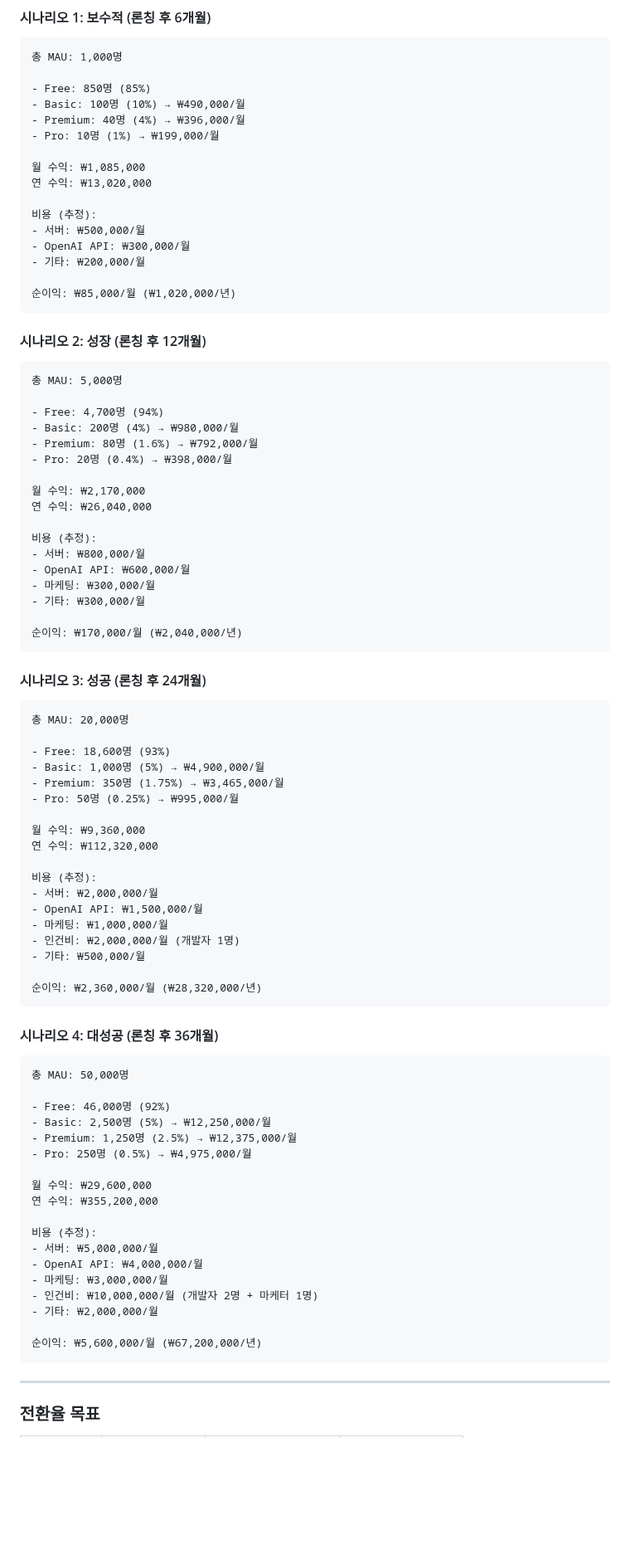
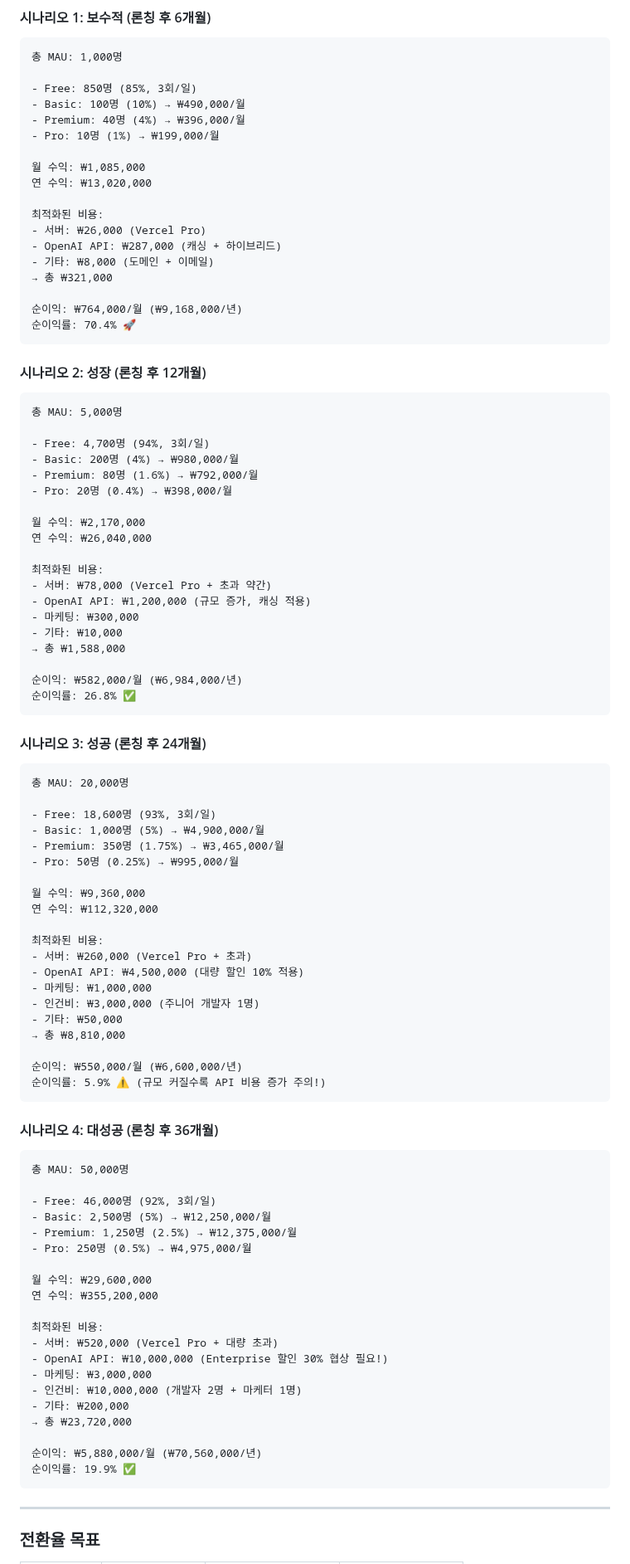
Before and after one commit to JIN8688/repost, a Markdown page: docs/Repost_요금제_기획서.md, the part around one of its changes. Shown at 83% size. Drawn GitHub-style; blank space fills up the shorter version.

Commit message:
💰 비용 최적화: Free 3회/일 제한 + 하이브리드 댓글 전략

````diff
--- a/docs/Repost_요금제_기획서.md
+++ b/docs/Repost_요금제_기획서.md
@@ -622,7 +622,7 @@ Pro 플랜으로 업그레이드하면:
 ```
 총 MAU: 1,000명
 
-- Free: 850명 (85%)
+- Free: 850명 (85%, 3회/일)
 - Basic: 100명 (10%) → ₩490,000/월
 - Premium: 40명 (4%) → ₩396,000/월
 - Pro: 10명 (1%) → ₩199,000/월
@@ -630,12 +630,14 @@ Pro 플랜으로 업그레이드하면:
 월 수익: ₩1,085,000
 연 수익: ₩13,020,000
 
-비용 (추정):
-- 서버: ₩500,000/월
-- OpenAI API: ₩300,000/월
-- 기타: ₩200,000/월
+최적화된 비용:
+- 서버: ₩26,000 (Vercel Pro)
+- OpenAI API: ₩287,000 (캐싱 + 하이브리드)
+- 기타: ₩8,000 (도메인 + 이메일)
+→ 총 ₩321,000
 
-순이익: ₩85,000/월 (₩1,020,000/년)
+순이익: ₩764,000/월 (₩9,168,000/년)
+순이익률: 70.4% 🚀
 ```
 
 #### 시나리오 2: 성장 (론칭 후 12개월)
@@ -643,7 +645,7 @@ Pro 플랜으로 업그레이드하면:
 ```
 총 MAU: 5,000명
 
-- Free: 4,700명 (94%)
+- Free: 4,700명 (94%, 3회/일)
 - Basic: 200명 (4%) → ₩980,000/월
 - Premium: 80명 (1.6%) → ₩792,000/월
 - Pro: 20명 (0.4%) → ₩398,000/월
@@ -651,13 +653,15 @@ Pro 플랜으로 업그레이드하면:
 월 수익: ₩2,170,000
 연 수익: ₩26,040,000
 
-비용 (추정):
-- 서버: ₩800,000/월
-- OpenAI API: ₩600,000/월
-- 마케팅: ₩300,000/월
-- 기타: ₩300,000/월
+최적화된 비용:
+- 서버: ₩78,000 (Vercel Pro + 초과 약간)
+- OpenAI API: ₩1,200,000 (규모 증가, 캐싱 적용)
+- 마케팅: ₩300,000
+- 기타: ₩10,000
+→ 총 ₩1,588,000
 
-순이익: ₩170,000/월 (₩2,040,000/년)
+순이익: ₩582,000/월 (₩6,984,000/년)
+순이익률: 26.8% ✅
 ```
 
 #### 시나리오 3: 성공 (론칭 후 24개월)
@@ -665,7 +669,7 @@ Pro 플랜으로 업그레이드하면:
 ```
 총 MAU: 20,000명
 
-- Free: 18,600명 (93%)
+- Free: 18,600명 (93%, 3회/일)
 - Basic: 1,000명 (5%) → ₩4,900,000/월
 - Premium: 350명 (1.75%) → ₩3,465,000/월
 - Pro: 50명 (0.25%) → ₩995,000/월
@@ -673,14 +677,16 @@ Pro 플랜으로 업그레이드하면:
 월 수익: ₩9,360,000
 연 수익: ₩112,320,000
 
-비용 (추정):
-- 서버: ₩2,000,000/월
-- OpenAI API: ₩1,500,000/월
-- 마케팅: ₩1,000,000/월
-- 인건비: ₩2,000,000/월 (개발자 1명)
-- 기타: ₩500,000/월
+최적화된 비용:
+- 서버: ₩260,000 (Vercel Pro + 초과)
+- OpenAI API: ₩4,500,000 (대량 할인 10% 적용)
+- 마케팅: ₩1,000,000
+- 인건비: ₩3,000,000 (주니어 개발자 1명)
+- 기타: ₩50,000
+→ 총 ₩8,810,000
 
-순이익: ₩2,360,000/월 (₩28,320,000/년)
+순이익: ₩550,000/월 (₩6,600,000/년)
+순이익률: 5.9% ⚠️ (규모 커질수록 API 비용 증가 주의!)
 ```
 
 #### 시나리오 4: 대성공 (론칭 후 36개월)
@@ -688,7 +694,7 @@ Pro 플랜으로 업그레이드하면:
 ```
 총 MAU: 50,000명
 
-- Free: 46,000명 (92%)
+- Free: 46,000명 (92%, 3회/일)
 - Basic: 2,500명 (5%) → ₩12,250,000/월
 - Premium: 1,250명 (2.5%) → ₩12,375,000/월
 - Pro: 250명 (0.5%) → ₩4,975,000/월
@@ -696,14 +702,16 @@ Pro 플랜으로 업그레이드하면:
 월 수익: ₩29,600,000
 연 수익: ₩355,200,000
 
-비용 (추정):
-- 서버: ₩5,000,000/월
-- OpenAI API: ₩4,000,000/월
-- 마케팅: ₩3,000,000/월
-- 인건비: ₩10,000,000/월 (개발자 2명 + 마케터 1명)
-- 기타: ₩2,000,000/월
+최적화된 비용:
+- 서버: ₩520,000 (Vercel Pro + 대량 초과)
+- OpenAI API: ₩10,000,000 (Enterprise 할인 30% 협상 필요!)
+- 마케팅: ₩3,000,000
+- 인건비: ₩10,000,000 (개발자 2명 + 마케터 1명)
+- 기타: ₩200,000
+→ 총 ₩23,720,000
 
-순이익: ₩5,600,000/월 (₩67,200,000/년)
+순이익: ₩5,880,000/월 (₩70,560,000/년)
+순이익률: 19.9% ✅
 ```
 
 ---
````
Also changed, not shown: other parts of docs/Repost_요금제_기획서.md (+175 -2 lines).
